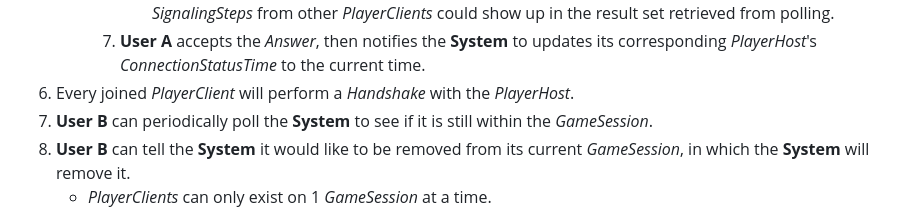
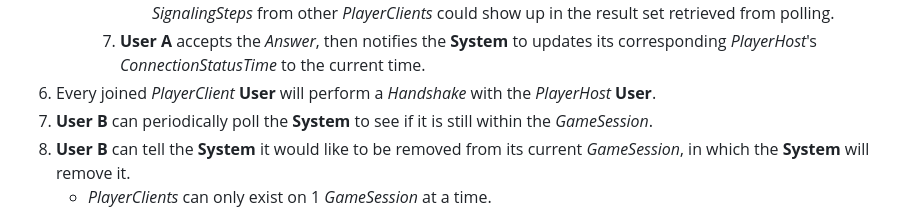
Before and after one commit to euda8793/MatchmakingSignalingServer, a Markdown page: MatchmakingSignalingNotes/Brainstorming pairing WebRTC matches.md, the part around the change. Drawn GitHub-style.

```diff
--- a/MatchmakingSignalingNotes/Brainstorming pairing WebRTC matches.md
+++ b/MatchmakingSignalingNotes/Brainstorming pairing WebRTC matches.md
@@ -18,7 +18,7 @@
 		5. **User A** polls the **Service** periodically for the current *SignalingStep* pertaining to **User B's** *PlayerClient*, and thus receives the *Answer* placed by **User B's** *PlayerClient*.
 			- Since **User A** is the *PlayerHost*, this step is not limited to just **User B's** *PlayerClient*, and multiple *SignalingSteps* from other *PlayerClients* could show up in the result set retrieved from polling.
 		6. **User A** accepts the *Answer*, then notifies the **System** to updates its corresponding *PlayerHost*'s *ConnectionStatusTime* to the current time.
-6. Every joined *PlayerClient* will perform a *Handshake* with the *PlayerHost*.
+6. Every joined *PlayerClient* **User** will perform a *Handshake* with the *PlayerHost* **User**.
 10. **User B** can periodically poll the **System** to see if it is still within the *GameSession*.
 11. **User B** can tell the **System** it would like to be removed from its current *GameSession*, in which the **System** will remove it.
 	- *PlayerClients* can only exist on 1 *GameSession* at a time.
```
